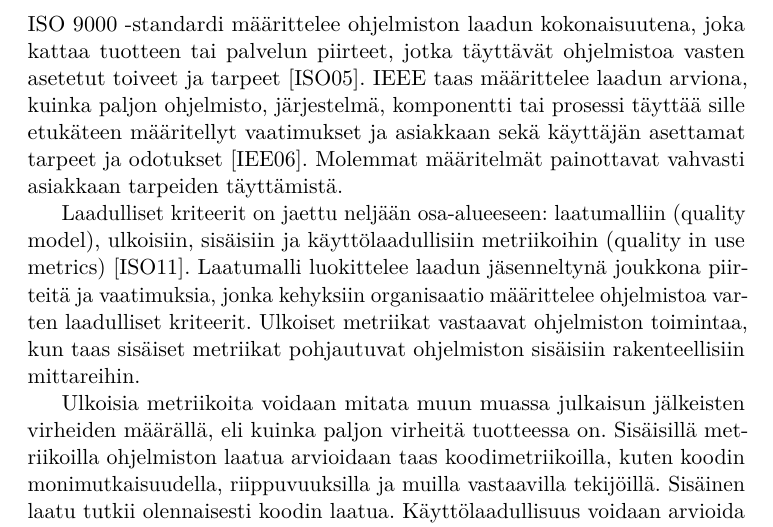
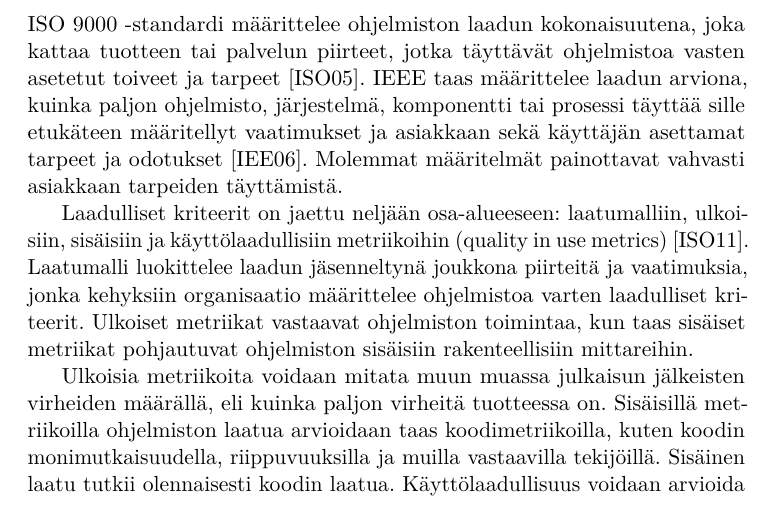
Before and after one commit to kasper/kandidaatintutkielma, a LaTeX document (aine/metriikat-kaytanteiden-tukena.tex): part of page 3 of 23, cut so that both start at the same text. Compiled offline with pdfLaTeX.

Commit message:
Poistettu turha käännös

```diff
--- a/aine/metriikat-kaytanteiden-tukena.tex
+++ b/aine/metriikat-kaytanteiden-tukena.tex
@@ -79,11 +79,11 @@ paljon ohjelmisto, järjestelmä, komponentti tai prosessi täyttää sille etuk
 sekä käyttäjän asettamat tarpeet ja odotukset~\cite{IEEE1074}. Molemmat määritelmät painottavat vahvasti asiakkaan
 tarpeiden täyttämistä.
 
-    Laadulliset kriteerit on jaettu neljään osa-alueeseen: laatumalliin (quality model), ulkoisiin, sisäisiin ja
-käyttölaadullisiin metriikoihin (quality in use metrics)~\cite{ISO25010}. Laatumalli luokittelee laadun jäsenneltynä
-joukkona piirteitä ja vaatimuksia, jonka kehyksiin organisaatio määrittelee ohjelmistoa varten laadulliset kriteerit.
-Ulkoiset metriikat vastaavat ohjelmiston toimintaa, kun taas sisäiset metriikat pohjautuvat ohjelmiston sisäisiin
-rakenteellisiin mittareihin.
+    Laadulliset kriteerit on jaettu neljään osa-alueeseen: laatumalliin, ulkoisiin, sisäisiin ja käyttölaadullisiin
+metriikoihin (quality in use metrics)~\cite{ISO25010}. Laatumalli luokittelee laadun jäsenneltynä joukkona piirteitä ja
+vaatimuksia, jonka kehyksiin organisaatio määrittelee ohjelmistoa varten laadulliset kriteerit. Ulkoiset metriikat
+vastaavat ohjelmiston toimintaa, kun taas sisäiset metriikat pohjautuvat ohjelmiston sisäisiin rakenteellisiin
+mittareihin.
 
     Ulkoisia metriikoita voidaan mitata muun muassa julkaisun jälkeisten virheiden määrällä, eli kuinka paljon virheitä
 tuotteessa on. Sisäisillä metriikoilla ohjelmiston laatua arvioidaan taas koodimetriikoilla, kuten koodin
```
Also changed, not shown: aine/metriikat-kaytanteiden-tukena.pdf.
